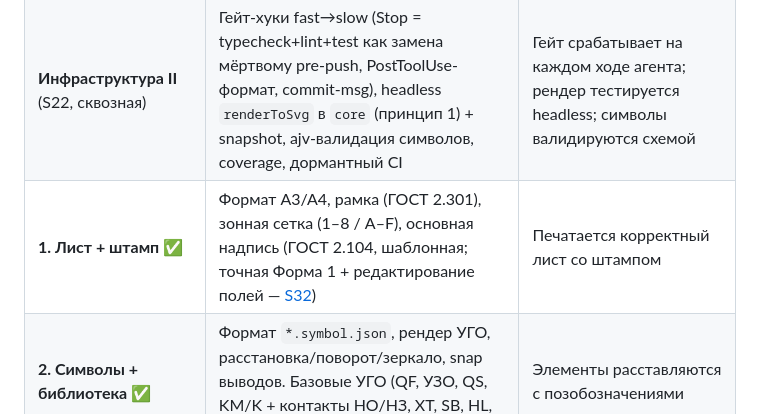
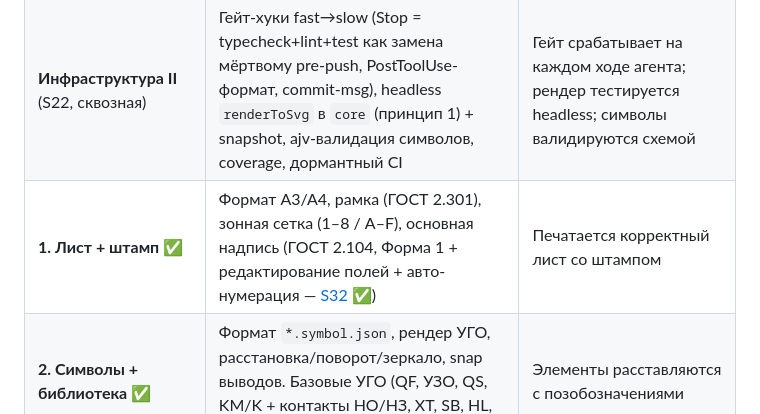
Before and after one commit to leonpiter/mastersmeta_electric, a Markdown page: docs/ROADMAP.md, the part around the change. Rendered like a GitHub page.

```diff
--- a/docs/ROADMAP.md
+++ b/docs/ROADMAP.md
@@ -10,7 +10,7 @@
 | **0.5 Оболочка + релиз-пайплайн** | **Выбор Tauri vs Electron** (UI за `Platform`-портом → обратимо). GitHub Actions: сборка/подпись/публикация + манифест авто-обновления. **Публичный ключ updater + версия схемы `.esch` — с первого релиза** | `.exe` ставится и сам обновляется |
 | **Инфраструктура разработки** (S20, сквозная — предшествует S2) | Гейт качества: ESLint/Prettier, `pnpm verify`, pre-push git-хук (simple-git-hooks), `.claude/settings.json` (allowlist + авто-feedback), README/LICENSE | `pnpm verify` зелёный; push со сломанным кодом блокируется хуком |
 | **Инфраструктура II** (S22, сквозная) | Гейт-хуки fast→slow (Stop = typecheck+lint+test как замена мёртвому pre-push, PostToolUse-формат, commit-msg), headless `renderToSvg` в `core` (принцип 1) + snapshot, ajv-валидация символов, coverage, дормантный CI | Гейт срабатывает на каждом ходе агента; рендер тестируется headless; символы валидируются схемой |
-| **1. Лист + штамп** ✅ | Формат А3/А4, рамка (ГОСТ 2.301), зонная сетка (1–8 / A–F), основная надпись (ГОСТ 2.104, шаблонная; точная Форма 1 + редактирование полей — [S32](sprints/S32-title-block-gost.md)) | Печатается корректный лист со штампом |
+| **1. Лист + штамп** ✅ | Формат А3/А4, рамка (ГОСТ 2.301), зонная сетка (1–8 / A–F), основная надпись (ГОСТ 2.104, Форма 1 + редактирование полей + авто-нумерация — [S32 ✅](sprints/archive/S32-title-block-gost.md)) | Печатается корректный лист со штампом |
 | **2. Символы + библиотека** ✅ | Формат `*.symbol.json`, рендер УГО, расстановка/поворот/зеркало, snap выводов. Базовые УГО (QF, УЗО, QS, KM/K + контакты НО/НЗ, XT, SB, HL, M, T, FU) | Элементы расставляются с позобозначениями |
 | **3. Провода + связность** ✅ | Провода (≠ линии), junction'ы, **union-find**, **3-Wire/1-Wire**, разрез провода при вставке символа, contact cross (master/slave по имени), **автонумерация** (ГОСТ 2.709), auto-reconnect | Провода нумеруются по цепям, контакты ссылаются на катушки |
 | **4. Каталог + генерация** 🟡 | `*.part.json`, привязка `Device`→`CatalogPart` (неск. кодов), master/slave + кросс-рефы. Отчёты: перечень элементов, перечень/план клемм, кабели/жилы, документы. Экспорт PDF/Excel | Из схемы — спецификация, таблица соединений, перечень клемм |
```
Also changed, not shown: docs/SPRINTS.md (+2 -2 lines), 2 other files.
